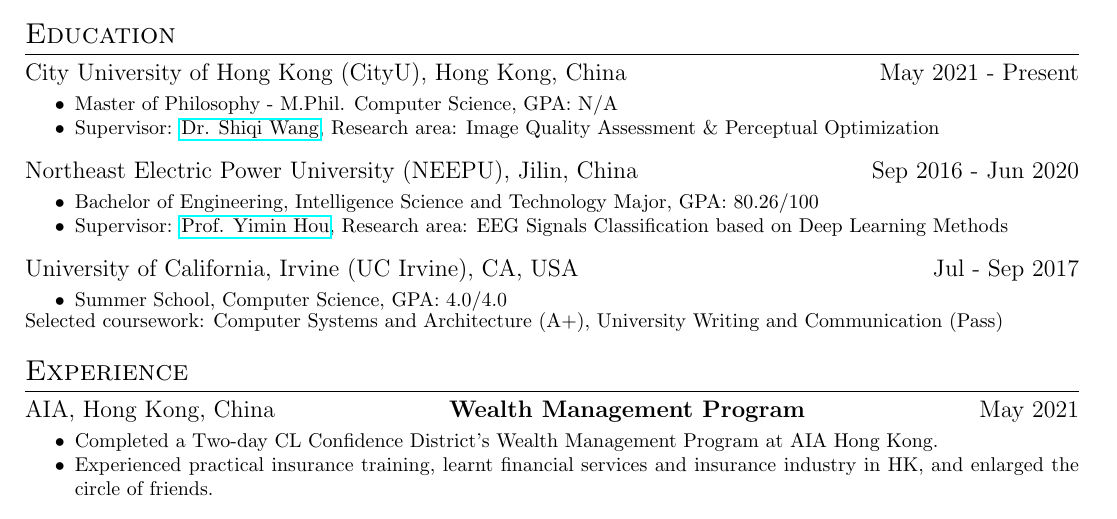
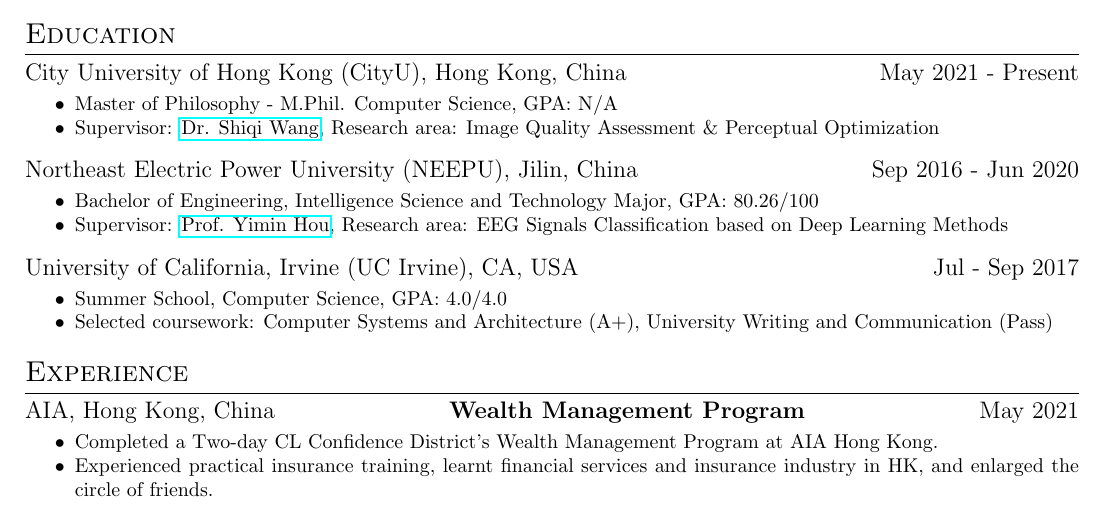
Before and after one commit to SuperBruceJia/SuperBruceJia.github.io, a LaTeX CV (CV-Latex/ShuyueJia-CV.tex): part of page 1 of 2, cut so that both start at the same text. Compiled offline with pdfLaTeX.

Commit message:
update Files

```diff
--- a/CV-Latex/ShuyueJia-CV.tex
+++ b/CV-Latex/ShuyueJia-CV.tex
@@ -25,7 +25,7 @@
 %{Thesis: Brain-Computer Interface Signals' Classification and Its Applications based on Deep Learning Methods}
 
 \datedsubsection{University of California, Irvine (UC Irvine), CA, USA}{}{Jul - Sep 2017}
-\workitemsone
+\workitemstwo
 {Summer School, Computer Science, GPA: 4.0/4.0}
 {Selected coursework: Computer Systems and Architecture (A+), University Writing and Communication (Pass)}
 
```
Also changed, not shown: CV-Latex/ShuyueJia-CV.pdf, 2 other files.
